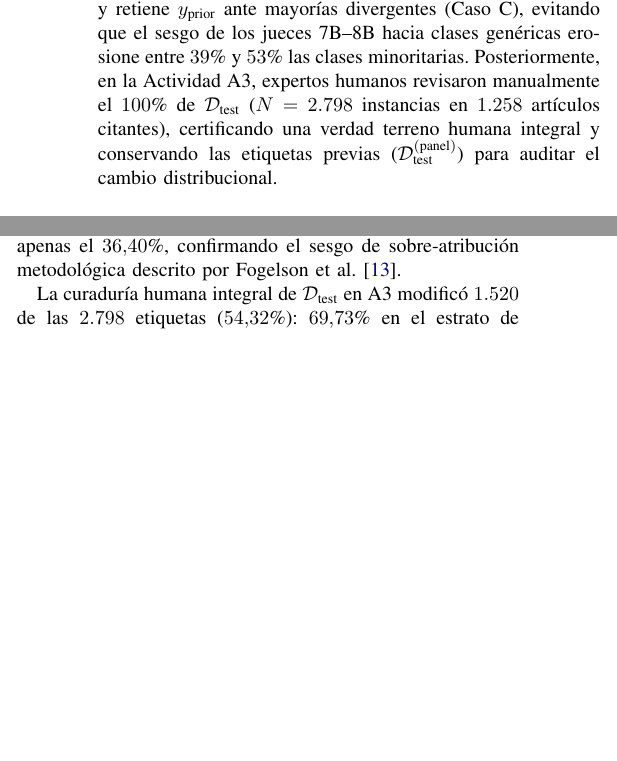
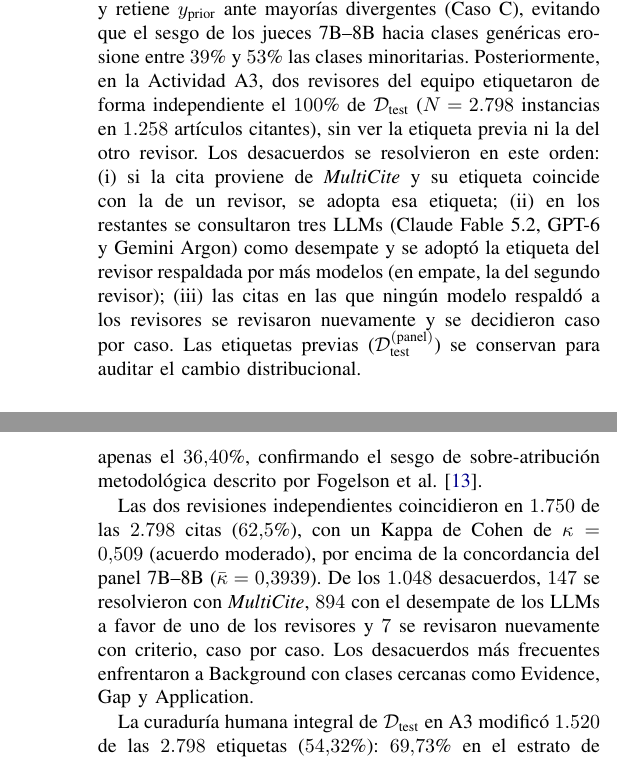
Before and after one commit to d-leandro/EvidenCite, a LaTeX paper (informe_final_ieee.tex): two parts of the columns of pages 5 and 6 of 15 before the commit and two parts of the columns of pages 5 and 7 of 16 after it, joined at a grey line, cut so that both start at the same text, the shorter picture padded with empty space. Compiled offline with pdfLaTeX.

Commit message:
docs(paper): agrega el acuerdo entre revisores y el proceso de A3
Describe las dos revisiones independientes, el Kappa de 0,509 y como se resolvieron los 1.048 desacuerdos. Corrige el error del empate 1-1-1 (66,06 %) y agrega una limitacion sobre los desempates con LLMs.

```diff
--- a/informe_final_ieee.tex
+++ b/informe_final_ieee.tex
@@ -416,7 +416,7 @@ En la Actividad A2, desplegamos en vLLM~\cite{kwon2023efficient} (NVIDIA A100-40
 (y_{\text{prior}}, \text{Rev.}), & \text{D: empate } 1\text{-}1\text{-}1.
 \end{cases}
 \end{equation}
-Esta regla conservadora protege el subconjunto Gold (Caso F) y retiene $y_{\text{prior}}$ ante mayorías divergentes (Caso C), evitando que el sesgo de los jueces 7B--8B hacia clases genéricas erosione entre $39\pct{}$ y $53\pct{}$ las clases minoritarias. Posteriormente, en la Actividad A3, expertos humanos revisaron manualmente el $100\pct{}$ de $\mathcal{D}_{\text{test}}$ ($N = 2.798$ instancias en $1.258$ artículos citantes), certificando una verdad terreno humana integral y conservando las etiquetas previas ($\mathcal{D}_{\text{test}}^{(\text{panel})}$) para auditar el cambio distribucional.
+Esta regla conservadora protege el subconjunto Gold (Caso F) y retiene $y_{\text{prior}}$ ante mayorías divergentes (Caso C), evitando que el sesgo de los jueces 7B--8B hacia clases genéricas erosione entre $39\pct{}$ y $53\pct{}$ las clases minoritarias. Posteriormente, en la Actividad A3, dos revisores del equipo etiquetaron de forma independiente el $100\pct{}$ de $\mathcal{D}_{\text{test}}$ ($N = 2.798$ instancias en $1.258$ artículos citantes), sin ver la etiqueta previa ni la del otro revisor. Los desacuerdos se resolvieron en este orden: (i) si la cita proviene de \textit{MultiCite} y su etiqueta coincide con la de un revisor, se adopta esa etiqueta; (ii) en los restantes se consultaron tres LLMs (Claude Fable 5.2, GPT-6 y Gemini Argon) como desempate y se adoptó la etiqueta del revisor respaldada por más modelos (en empate, la del segundo revisor); (iii) las citas en las que ningún modelo respaldó a los revisores se revisaron nuevamente y se decidieron caso por caso. Las etiquetas previas ($\mathcal{D}_{\text{test}}^{(\text{panel})}$) se conservan para auditar el cambio distribucional.
 
 \subsection{Clasificadores Supervisados y Adaptadores LoRA (A4)}
 \label{sec:metodo_a4}
@@ -519,6 +519,8 @@ Basis & $709$ & $1.189$ & $1.328$ & $672$ & $199$ ($7,1\pct{}$) & $928$ & $201$
 \end{table*}
 
 En A2, los tres jueces de 7B--8B procesaron el corpus con abstención prácticamente nula ($0,12\pct{}$ solo en Mistral-7B) y concordancia inter-juez moderada-baja ($\bar{\kappa} = 0,3939$). Bajo la Ec.~\eqref{eq:reglas_consenso_panel}, $7.439$ instancias alcanzaron consenso confirmatorio o unánime (Casos A y B), $7.590$ quedaron marcadas para revisión por divergencia o empate (Casos C y D) y $3.629$ permanecieron blindadas como Gold de \textit{MultiCite} (Caso F). Sobre ese subconjunto Gold, el voto mayoritario 7B--8B acertó apenas el $36,40\pct{}$, confirmando el sesgo de sobre-atribución metodológica descrito por Fogelson et al.~\cite{fogelson2025llms}.
+
+Las dos revisiones independientes coincidieron en $1.750$ de las $2.798$ citas ($62,5\pct{}$), con un Kappa de Cohen de $\kappa = 0,509$ (acuerdo moderado), por encima de la concordancia del panel 7B--8B ($\bar{\kappa} = 0,3939$). De los $1.048$ desacuerdos, $147$ se resolvieron con \textit{MultiCite}, $894$ con el desempate de los LLMs a favor de uno de los revisores y $7$ se revisaron nuevamente con criterio, caso por caso. Los desacuerdos más frecuentes enfrentaron a Background con clases cercanas como Evidence, Gap y Application.
 
 La curaduría humana integral de $\mathcal{D}_{\text{test}}$ en A3 modificó $1.520$ de las $2.798$ etiquetas ($54,32\pct{}$): $69,73\pct{}$ en el estrato de desacuerdo (\textit{Needs Review}), $48,25\pct{}$ en el consenso del panel y $35,70\pct{}$ en \textit{MultiCite} al desambiguar hacia las nueve clases. Como ilustra la Tabla~\ref{tab:distribucion_etapas_a1_a2_a3}, A3 corrigió la sobrerrepresentación artificial inducida por las cuotas de minado y restituyó la distribución natural del discurso científico~\cite{jurgens2018measuring,zhang2025deep}, liderada por Background ($42,89\pct{}$) y Application ($22,77\pct{}$).
 
```
Also changed, not shown: informe_final_ieee.tex (6 more changed lines).
